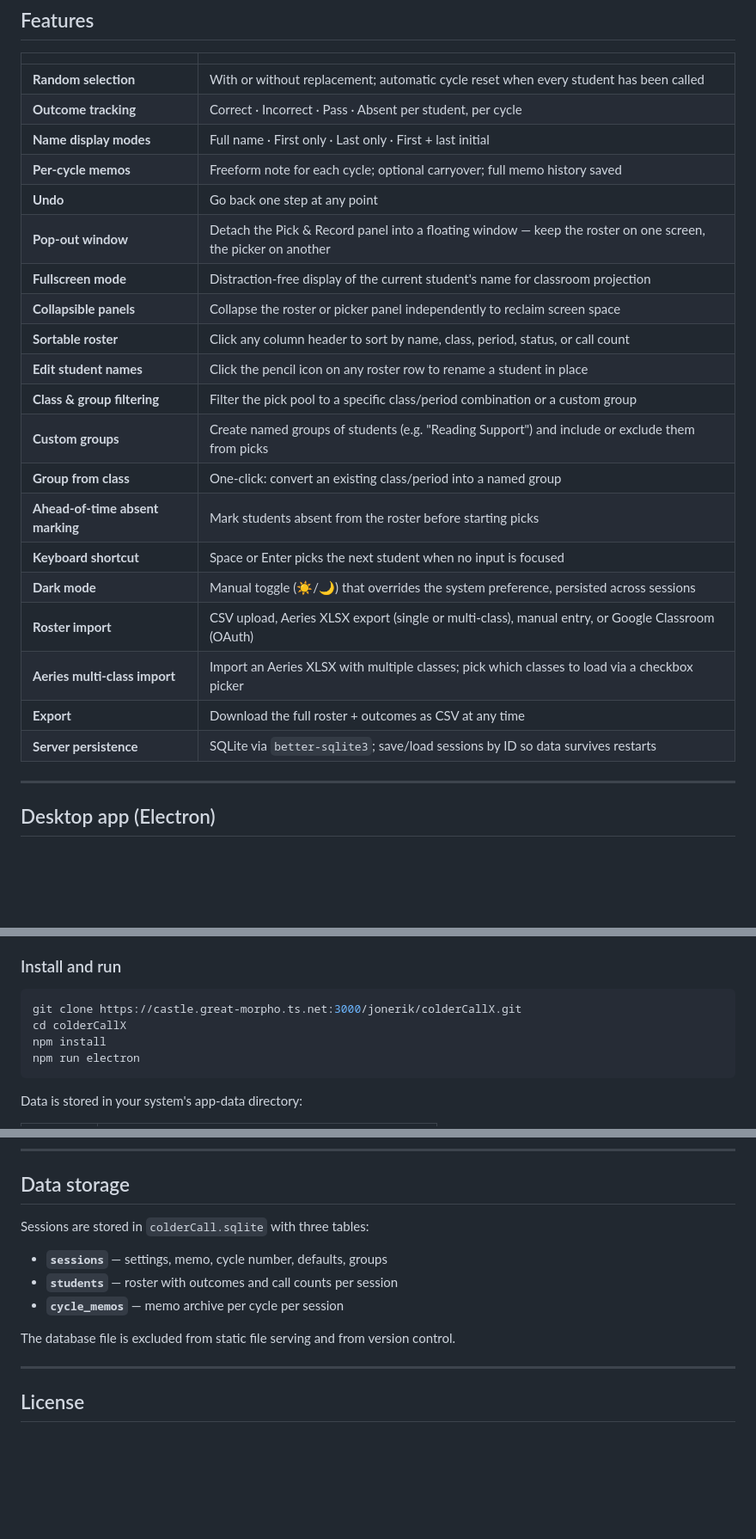
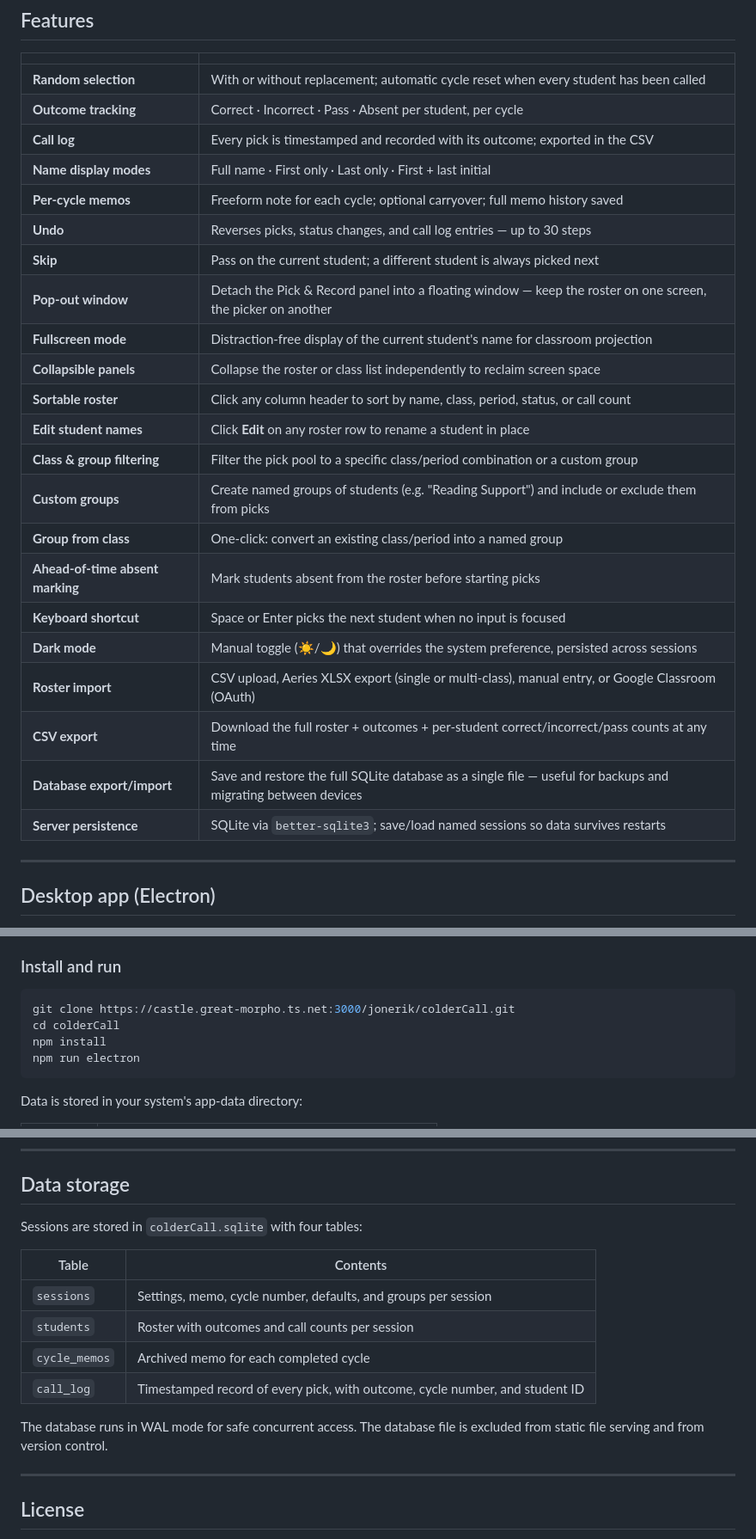
Before and after one commit to Lava-Goat/colderCall, a Markdown page: README.md, 3 parts joined by grey strips. Shown at 86% size. GitHub-like rendering; blank space fills up the shorter version.

````diff
--- a/README.md
+++ b/README.md
@@ -18,14 +18,16 @@ Built to stay out of your way during class. No accounts, no subscriptions, no cl
 |---|---|
 | **Random selection** | With or without replacement; automatic cycle reset when every student has been called |
 | **Outcome tracking** | Correct · Incorrect · Pass · Absent per student, per cycle |
+| **Call log** | Every pick is timestamped and recorded with its outcome; exported in the CSV |
 | **Name display modes** | Full name · First only · Last only · First + last initial |
 | **Per-cycle memos** | Freeform note for each cycle; optional carryover; full memo history saved |
-| **Undo** | Go back one step at any point |
+| **Undo** | Reverses picks, status changes, and call log entries — up to 30 steps |
+| **Skip** | Pass on the current student; a different student is always picked next |
 | **Pop-out window** | Detach the Pick & Record panel into a floating window — keep the roster on one screen, the picker on another |
 | **Fullscreen mode** | Distraction-free display of the current student's name for classroom projection |
-| **Collapsible panels** | Collapse the roster or picker panel independently to reclaim screen space |
+| **Collapsible panels** | Collapse the roster or class list independently to reclaim screen space |
 | **Sortable roster** | Click any column header to sort by name, class, period, status, or call count |
-| **Edit student names** | Click the pencil icon on any roster row to rename a student in place |
+| **Edit student names** | Click **Edit** on any roster row to rename a student in place |
 | **Class & group filtering** | Filter the pick pool to a specific class/period combination or a custom group |
 | **Custom groups** | Create named groups of students (e.g. "Reading Support") and include or exclude them from picks |
 | **Group from class** | One-click: convert an existing class/period into a named group |
@@ -33,9 +35,9 @@ Built to stay out of your way during class. No accounts, no subscriptions, no cl
 | **Keyboard shortcut** | Space or Enter picks the next student when no input is focused |
 | **Dark mode** | Manual toggle (☀️/🌙) that overrides the system preference, persisted across sessions |
 | **Roster import** | CSV upload, Aeries XLSX export (single or multi-class), manual entry, or Google Classroom (OAuth) |
-| **Aeries multi-class import** | Import an Aeries XLSX with multiple classes; pick which classes to load via a checkbox picker |
-| **Export** | Download the full roster + outcomes as CSV at any time |
-| **Server persistence** | SQLite via `better-sqlite3`; save/load sessions by ID so data survives restarts |
+| **CSV export** | Download the full roster + outcomes + per-student correct/incorrect/pass counts at any time |
+| **Database export/import** | Save and restore the full SQLite database as a single file — useful for backups and migrating between devices |
+| **Server persistence** | SQLite via `better-sqlite3`; save/load named sessions so data survives restarts |
 
 ---
 
@@ -51,8 +53,8 @@ The recommended way to run colderCall. Runs as a native app on macOS, Windows, a
 ### Install and run
 
 ```bash
-git clone https://castle.great-morpho.ts.net:3000/jonerik/colderCallX.git
-cd colderCallX
+git clone https://castle.great-morpho.ts.net:3000/jonerik/colderCall.git
+cd colderCall
 npm install
 npm run electron
 ```
@@ -240,13 +246,16 @@ The front end is vanilla JS with no build step. The server is a small Express ap
 
 ## Data storage
 
-Sessions are stored in `colderCall.sqlite` with three tables:
+Sessions are stored in `colderCall.sqlite` with four tables:
 
-- **`sessions`** — settings, memo, cycle number, defaults, groups
-- **`students`** — roster with outcomes and call counts per session
-- **`cycle_memos`** — memo archive per cycle per session
+| Table | Contents |
+|---|---|
+| `sessions` | Settings, memo, cycle number, defaults, and groups per session |
+| `students` | Roster with outcomes and call counts per session |
+| `cycle_memos` | Archived memo for each completed cycle |
+| `call_log` | Timestamped record of every pick, with outcome, cycle number, and student ID |
 
-The database file is excluded from static file serving and from version control.
+The database runs in WAL mode for safe concurrent access. The database file is excluded from static file serving and from version control.
 
 ---
 
````
Also changed, not shown: other parts of README.md (+16 -12 lines).
